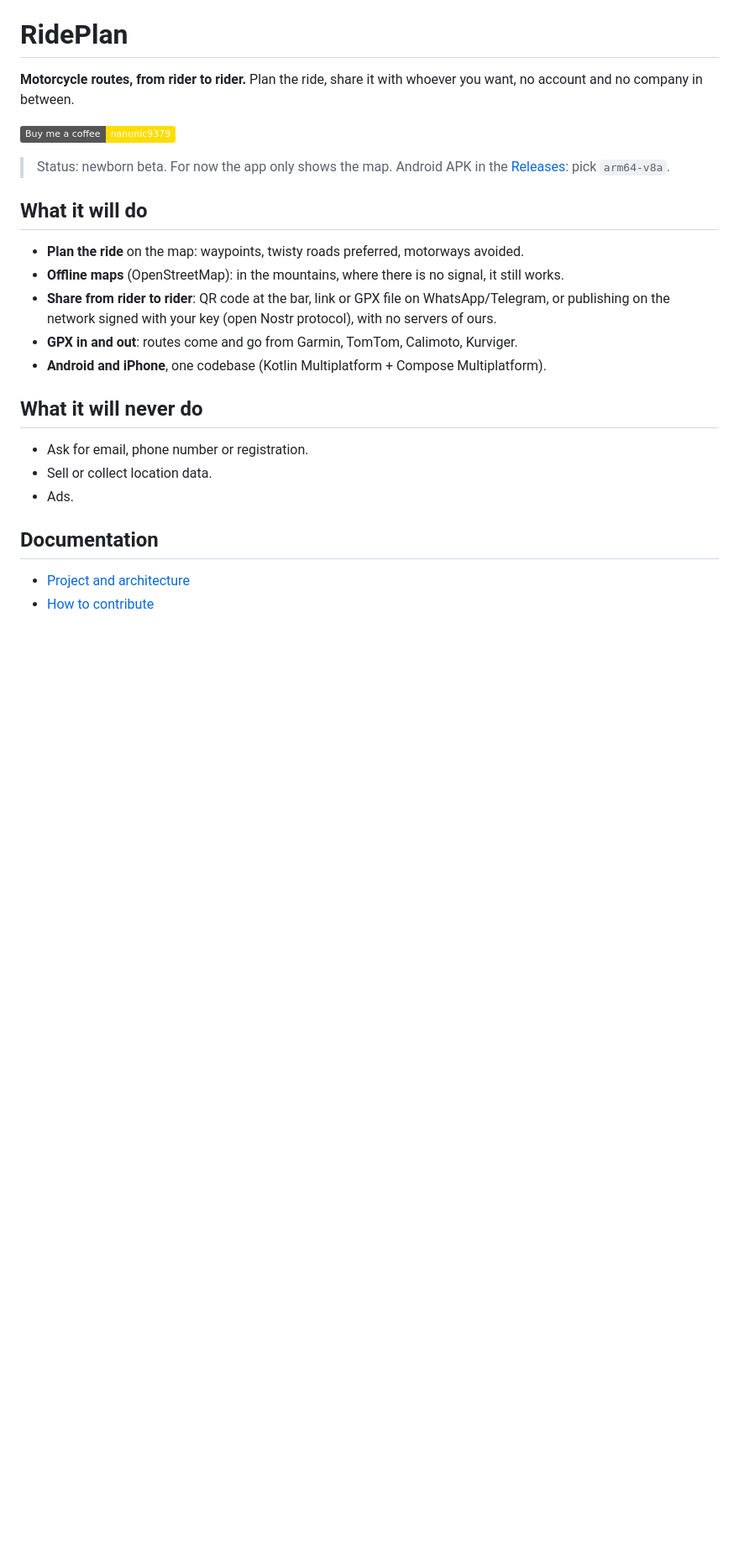
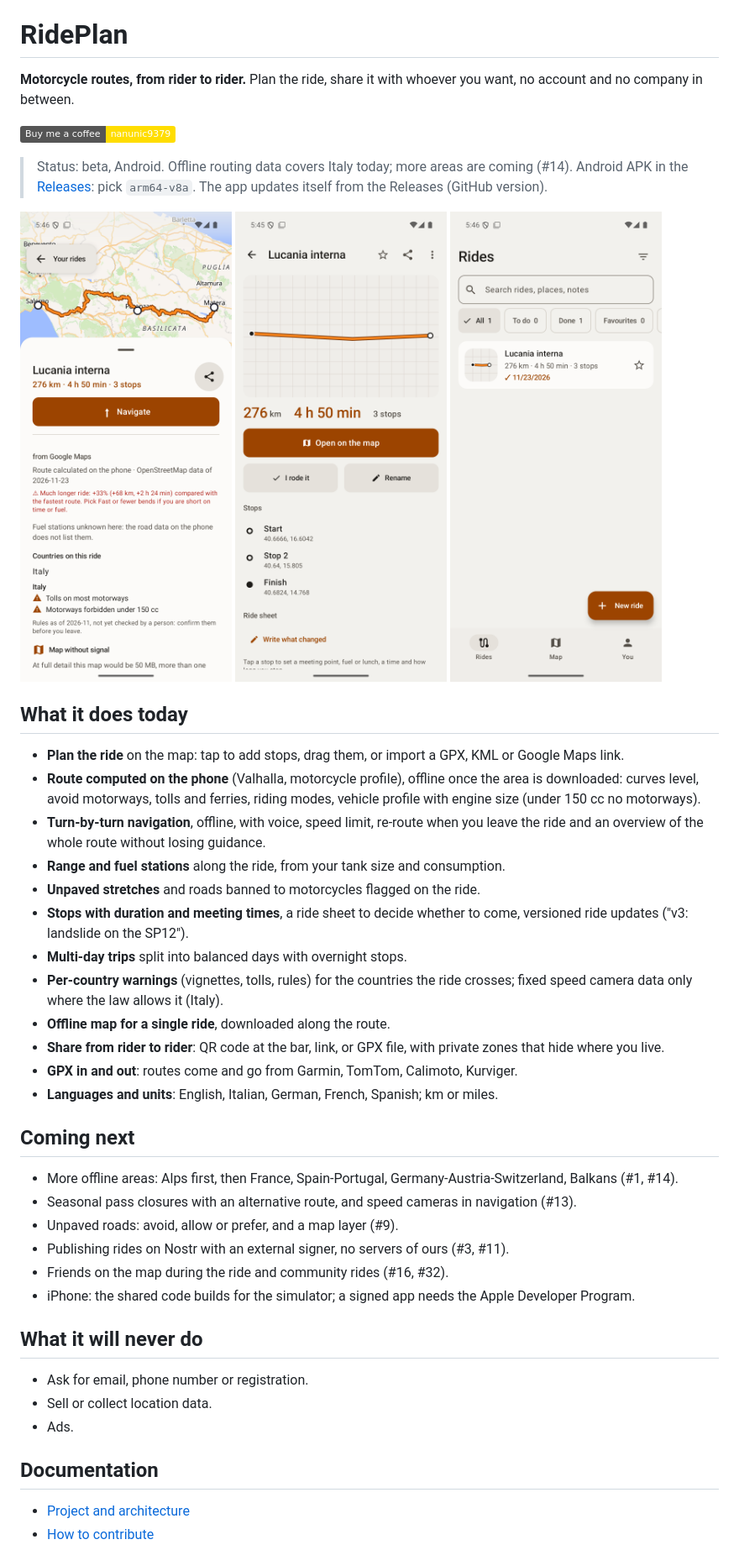
Before and after one commit to NanuNic9379/RidePlan, a Markdown page: README.md, the part around one of its changes. Shown at 84% size. Rendered like a GitHub page; pictures changed too: docs/screenshots/ride-detail.png (added), docs/screenshots/ride-map.png (added), docs/screenshots/rides.png (added); badges without logos; blank space fills up the shorter version.

```diff
--- a/README.md
+++ b/README.md
@@ -5,16 +5,43 @@ Plan the ride, share it with whoever you want, no account and no company in betw
 
 [![Buy me a coffee](https://img.shields.io/badge/Buy%20me%20a%20coffee-nanunic9379-FFDD00?logo=buymeacoffee&logoColor=black)](https://buymeacoffee.com/nanunic9379)
 
-> Status: newborn beta. For now the app only shows the map.
+> Status: beta, Android. Offline routing data covers Italy today; more areas are coming (#14).
 > Android APK in the [Releases](https://github.com/NanuNic9379/RidePlan/releases): pick `arm64-v8a`.
+> The app updates itself from the Releases (GitHub version).
 
-## What it will do
-- **Plan the ride** on the map: waypoints, twisty roads preferred, motorways avoided.
-- **Offline maps** (OpenStreetMap): in the mountains, where there is no signal, it still works.
-- **Share from rider to rider**: QR code at the bar, link or GPX file on WhatsApp/Telegram,
-  or publishing on the network signed with your key (open Nostr protocol), with no servers of ours.
+<p>
+  <img src="docs/screenshots/ride-map.png" width="260" alt="A ride on the map with distance, time, navigate button and country warnings">
+  <img src="docs/screenshots/ride-detail.png" width="260" alt="Ride detail with stops and ride sheet">
+  <img src="docs/screenshots/rides.png" width="260" alt="List of saved rides with search and filters">
+</p>
+
+## What it does today
+- **Plan the ride** on the map: tap to add stops, drag them, or import a GPX, KML or Google Maps link.
+- **Route computed on the phone** (Valhalla, motorcycle profile), offline once the area is downloaded:
+  curves level, avoid motorways, tolls and ferries, riding modes, vehicle profile with engine size
+  (under 150 cc no motorways).
+- **Turn-by-turn navigation**, offline, with voice, speed limit, re-route when you leave the ride
+  and an overview of the whole route without losing guidance.
+- **Range and fuel stations** along the ride, from your tank size and consumption.
+- **Unpaved stretches** and roads banned to motorcycles flagged on the ride.
+- **Stops with duration and meeting times**, a ride sheet to decide whether to come,
+  versioned ride updates ("v3: landslide on the SP12").
+- **Multi-day trips** split into balanced days with overnight stops.
+- **Per-country warnings** (vignettes, tolls, rules) for the countries the ride crosses;
+  fixed speed camera data only where the law allows it (Italy).
+- **Offline map for a single ride**, downloaded along the route.
+- **Share from rider to rider**: QR code at the bar, link, or GPX file, with private zones that
+  hide where you live.
 - **GPX in and out**: routes come and go from Garmin, TomTom, Calimoto, Kurviger.
-- **Android and iPhone**, one codebase (Kotlin Multiplatform + Compose Multiplatform).
+- **Languages and units**: English, Italian, German, French, Spanish; km or miles.
+
+## Coming next
+- More offline areas: Alps first, then France, Spain-Portugal, Germany-Austria-Switzerland, Balkans (#1, #14).
+- Seasonal pass closures with an alternative route, and speed cameras in navigation (#13).
+- Unpaved roads: avoid, allow or prefer, and a map layer (#9).
+- Publishing rides on Nostr with an external signer, no servers of ours (#3, #11).
+- Friends on the map during the ride and community rides (#16, #32).
+- iPhone: the shared code builds for the simulator; a signed app needs the Apple Developer Program.
 
 ## What it will never do
 - Ask for email, phone number or registration.
```
Also changed, not shown: other parts of README.md (+4 -0 lines), docs/PRIVACY.md (+2 -1 lines), docs/PROJECT.md (+14 -10 lines).
